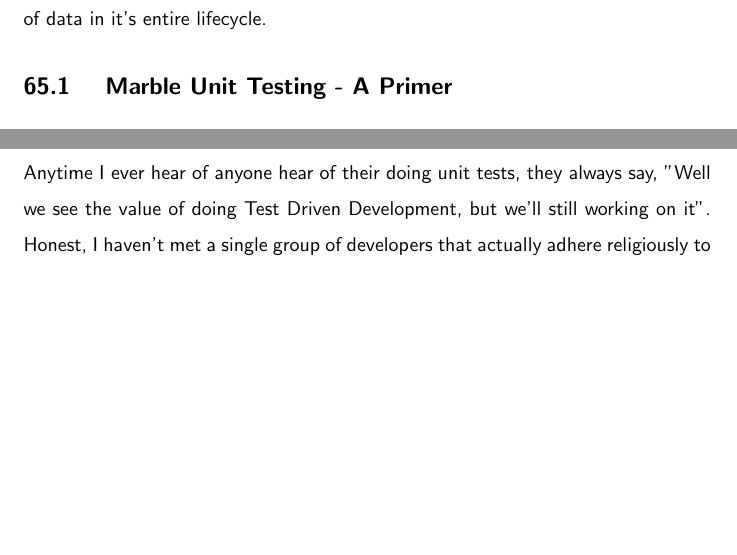
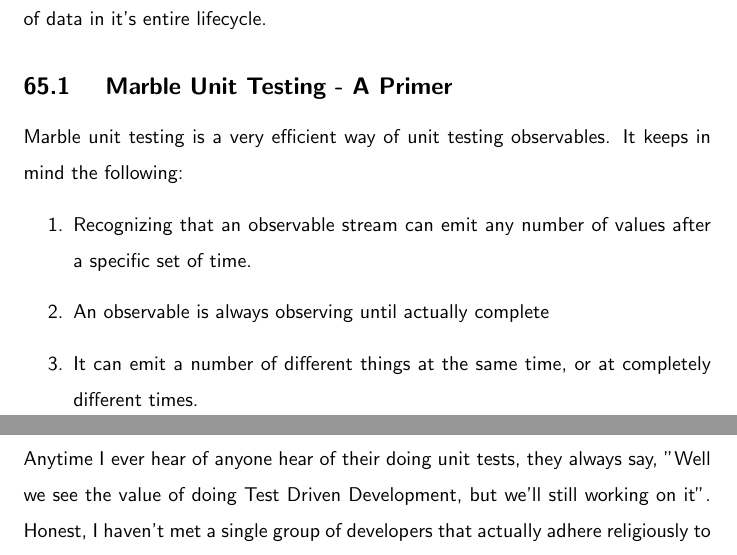
Before and after one commit to razroo/angular-content, a LaTeX document (main.tex, which reads unit-testing/marble-unit-testing/marble-unit-testing.tex): two parts of pages 172 and 173 of 224, joined at a grey line, cut so that both start at the same text, the shorter picture padded with empty space. Compiled offline with pdfLaTeX.

Commit message:
Add specifics as to why one would want to do marble unit testing.

```diff
--- a/unit-testing/marble-unit-testing/marble-unit-testing.tex
+++ b/unit-testing/marble-unit-testing/marble-unit-testing.tex
@@ -11,3 +11,12 @@ Observable as a stream contains more than one snippet of data in it's entire
 lifecycle.
 
 \subsection{ Marble Unit Testing - A Primer }
+Marble unit testing is a very efficient way of unit testing observables. It
+keeps in mind the following:
+\begin{enumerate}
+  \item Recognizing that an observable stream can emit any number of values
+  after a specific set of time.
+  \item An observable is always observing until actually complete
+  \item It can emit a number of different things at the same time, or at
+  completely different times.
+\end{enumerate}
```
